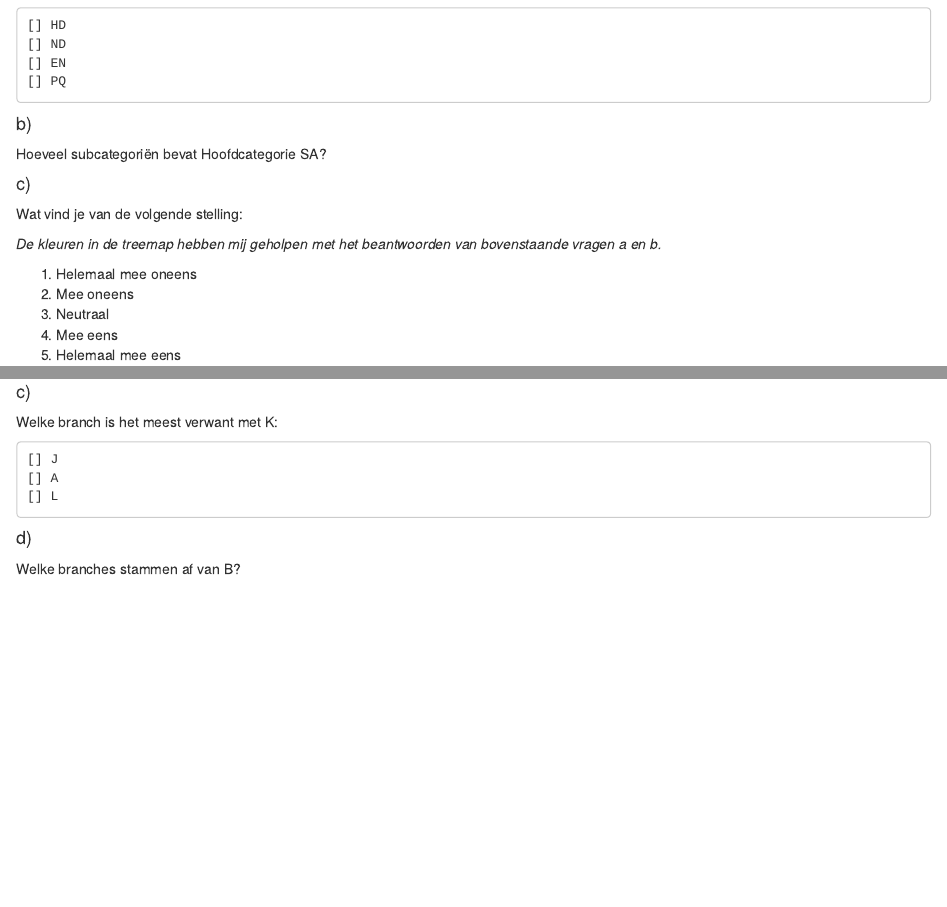
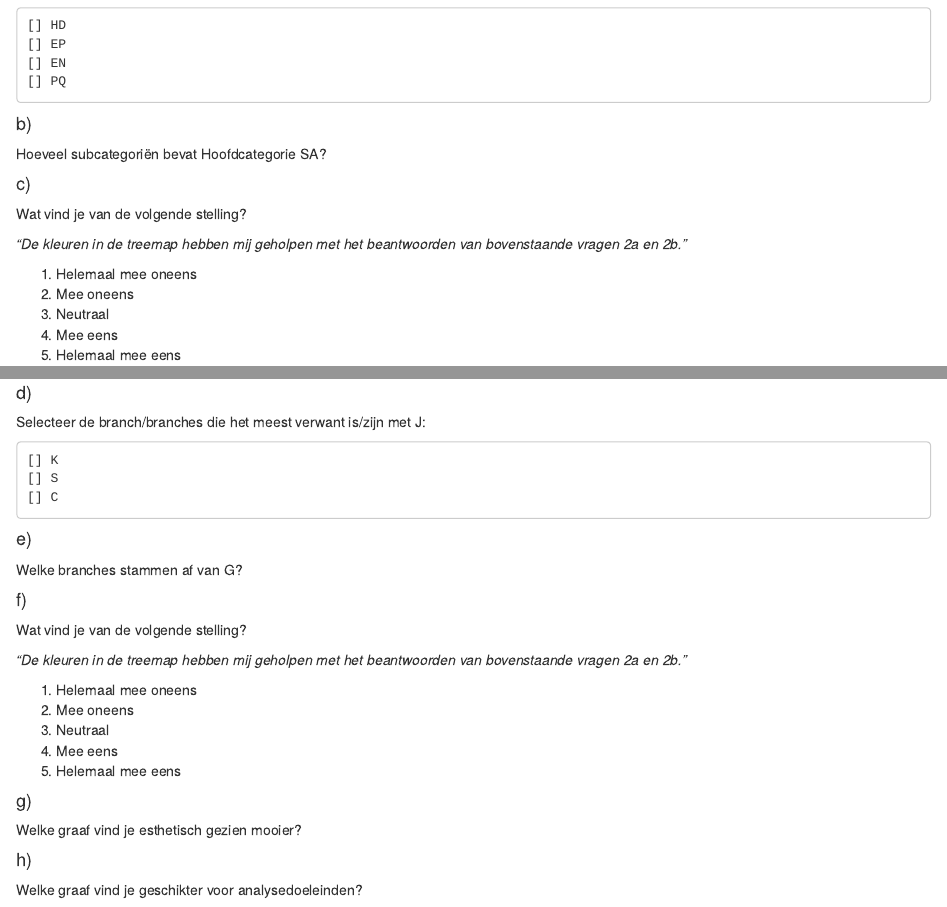
Before and after one commit to mtennekes/hierCols, an R Markdown document (user_survey/survey.Rmd): the page in a window 1100 px wide, from 870 px down, and a second part further down, joined at a grey line. Rendered offline with R 4.5, knitr and Pandoc, with nearby package versions; some code elsewhere in the file could not run offline.

Commit message:
draft survey treemap and graph done

````diff
--- a/user_survey/survey.Rmd
+++ b/user_survey/survey.Rmd
@@ -30,13 +30,13 @@ dats_gr <- generateRandomHierData(2, seeds=c(20140116, 20140117), levs=c(3,6,17)
 group <- 2
 
 branches_tm1 <- list(c("HZ", "AF", "SD", "KL", "SX"),
-                    c("JM", "HD", "ND", "EN", "PQ"))
+                    c("JM", "HD", "EP", "EN", "PQ"))
 
 branches_tm2 <- c("Hoofdcategorie AJ", "Hoofdcategorie SA")
 
-branches_gr1 <- list(c("K", "J", "A", "L"),
-                     c("J", "K", "S", "Q"))
-branches_gr2 <- c("B", "G")
+branches_gr1 <- list(c("J", "K", "S", "C"),
+                     c("K", "J", "A", "L"))
+branches_gr2 <- c("G", "B")
 
 seeds_gr <- c(20140101, 20140102)
 
@@ -74,9 +74,9 @@
 
 #### c)
 
-Wat vind je van de volgende stelling:
+Wat vind je van de volgende stelling?
 
-_De kleuren in de treemap hebben mij geholpen met het beantwoorden van bovenstaande vragen a en b._
+_"De kleuren in de treemap hebben mij geholpen met het beantwoorden van bovenstaande vragen 2a en 2b."_
 
 1. Helemaal mee oneens
 2. Mee oneens
@@ -163,9 +174,9 @@ Welke branches stammen af van `r branches_gr2[group]`?
 plotGraph(dats_gr[[3-group]], method="HCP", seed=seeds_gr[[3-group]])
 ```
 
-#### c)
+#### d)
 
-Welke branch is het meest verwant met `r branches_gr1[[3-group]][1]`:
+Selecteer de branch/branches die het meest verwant is/zijn met `r branches_gr1[[3-group]][1]`:
 
 ```{r choices4, comment=NA}
 for (i in branches_gr1[[3-group]][-1]) {
@@ -173,6 +184,27 @@
 }
 ```
 
-#### d)
+#### e)
 
 Welke branches stammen af van `r branches_gr2[3-group]`?
+
+#### f)
+
+Wat vind je van de volgende stelling?
+
+_"De kleuren in de treemap hebben mij geholpen met het beantwoorden van bovenstaande vragen 2a en 2b."_
+
+1. Helemaal mee oneens
+2. Mee oneens
+3. Neutraal
+4. Mee eens
+5. Helemaal mee eens
+
+
+#### g)
+
+Welke graaf vind je esthetisch gezien mooier?
+
+#### h)
+
+Welke graaf vind je geschikter voor analysedoeleinden?
````
Also changed, not shown: user_survey/survey.Rmd (17 more changed lines).
